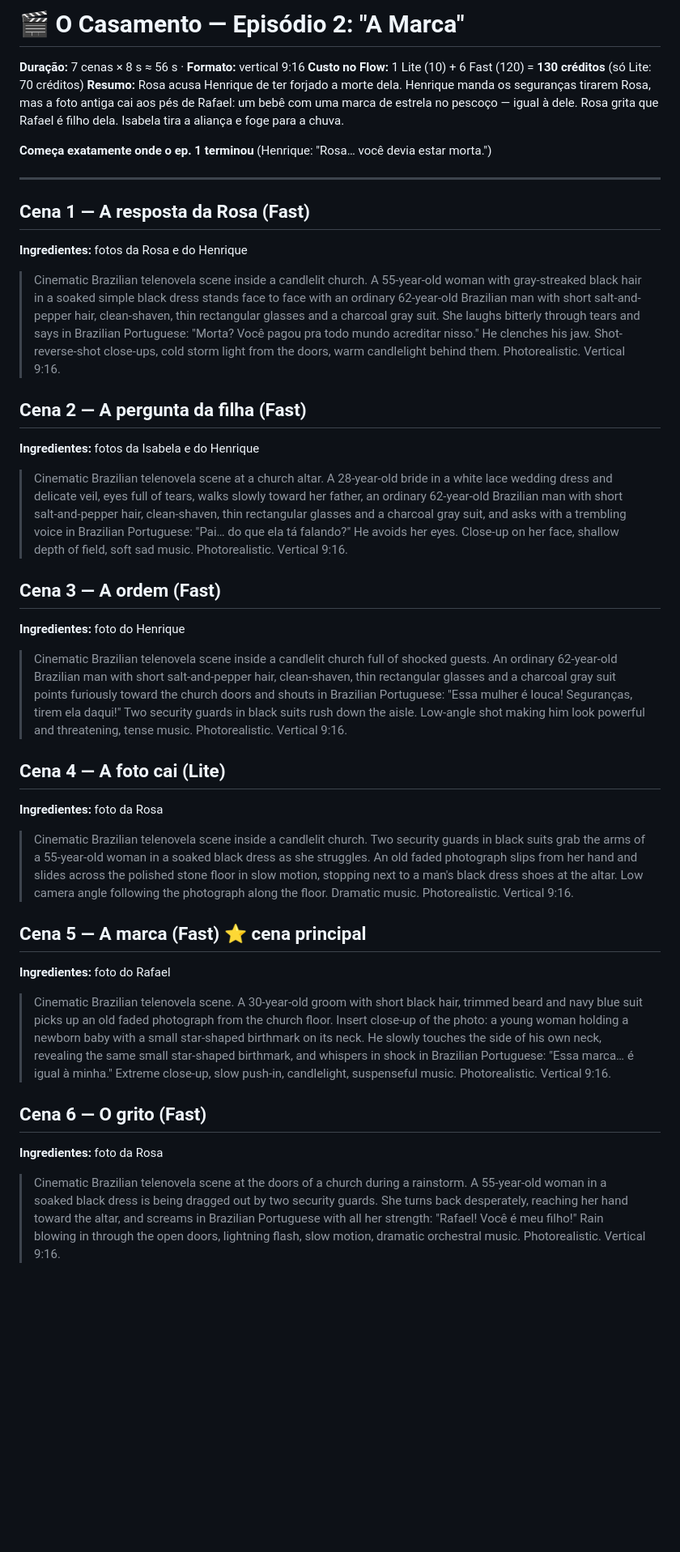
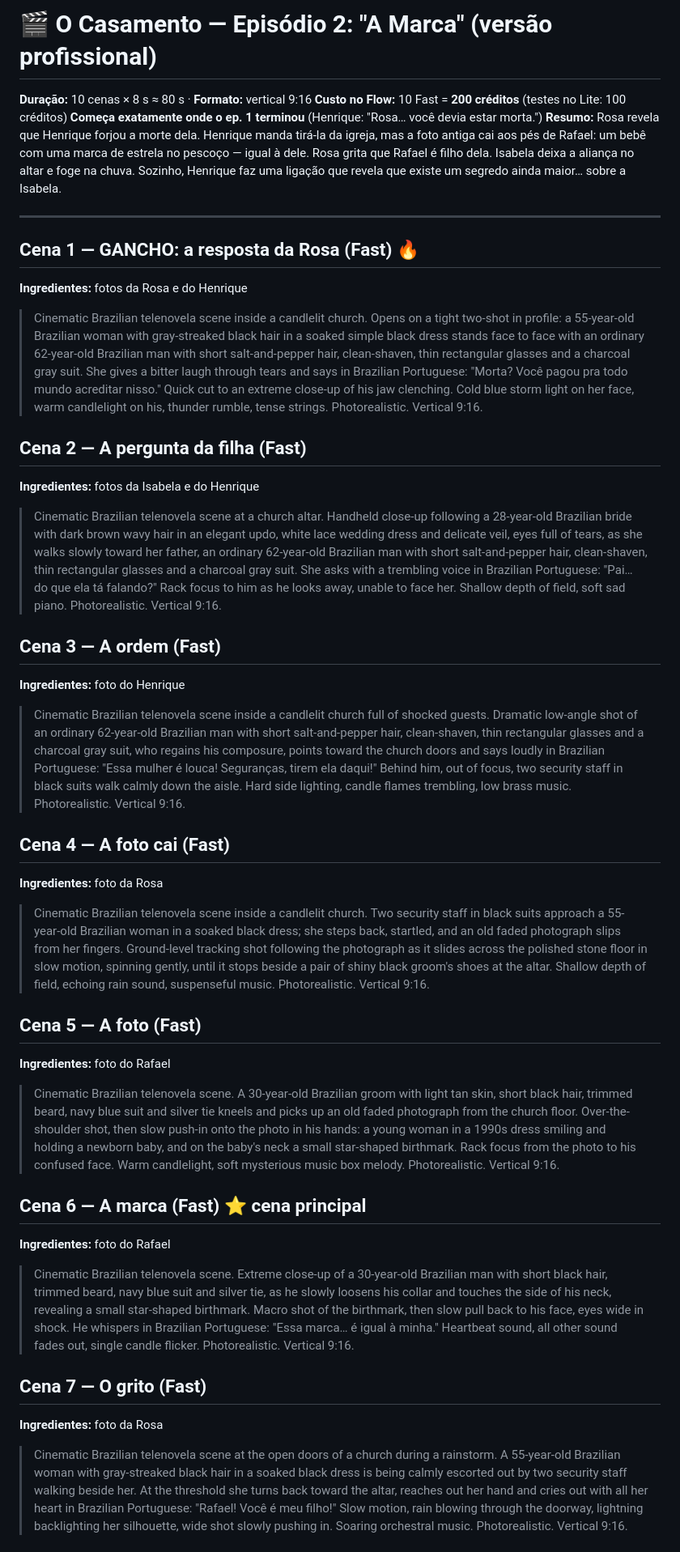
Before and after one commit to irrilucas-coder/frdsf, a Markdown page: novelas/o-casamento/ep02.md, the part around one of its changes. Shown at 81% size. Drawn GitHub-style; blank space fills up the shorter version.

Commit message:
Rewrite episode 2 with professional camera direction, 10 scenes
Co-Authored-By: Claude Opus 5.5 <noreply@anthropic.com>
Claude-Session: https://claude.ai/code/session_01QAS5gYtYVb5eG7u3GDEzpW

```diff
--- a/novelas/o-casamento/ep02.md
+++ b/novelas/o-casamento/ep02.md
@@ -1,36 +1,40 @@
-# 🎬 O Casamento — Episódio 2: "A Marca"
+# 🎬 O Casamento — Episódio 2: "A Marca" (versão profissional)
 
-**Duração:** 7 cenas × 8 s ≈ 56 s · **Formato:** vertical 9:16
-**Custo no Flow:** 1 Lite (10) + 6 Fast (120) = **130 créditos** (só Lite: 70 créditos)
-**Resumo:** Rosa acusa Henrique de ter forjado a morte dela. Henrique manda os seguranças tirarem Rosa,
-mas a foto antiga cai aos pés de Rafael: um bebê com uma marca de estrela no pescoço — igual à dele.
-Rosa grita que Rafael é filho dela. Isabela tira a aliança e foge para a chuva.
-
+**Duração:** 10 cenas × 8 s ≈ 80 s · **Formato:** vertical 9:16
+**Custo no Flow:** 10 Fast = **200 créditos** (testes no Lite: 100 créditos)
 **Começa exatamente onde o ep. 1 terminou** (Henrique: "Rosa… você devia estar morta.")
+**Resumo:** Rosa revela que Henrique forjou a morte dela. Henrique manda tirá-la da igreja, mas a foto antiga
+cai aos pés de Rafael: um bebê com uma marca de estrela no pescoço — igual à dele. Rosa grita que Rafael é
+filho dela. Isabela deixa a aliança no altar e foge na chuva. Sozinho, Henrique faz uma ligação que revela
+que existe um segredo ainda maior… sobre a Isabela.
 
 ---
 
-## Cena 1 — A resposta da Rosa (Fast)
+## Cena 1 — GANCHO: a resposta da Rosa (Fast) 🔥
 **Ingredientes:** fotos da Rosa e do Henrique
-> Cinematic Brazilian telenovela scene inside a candlelit church. A 55-year-old woman with gray-streaked black hair in a soaked simple black dress stands face to face with an ordinary 62-year-old Brazilian man with short salt-and-pepper hair, clean-shaven, thin rectangular glasses and a charcoal gray suit. She laughs bitterly through tears and says in Brazilian Portuguese: "Morta? Você pagou pra todo mundo acreditar nisso." He clenches his jaw. Shot-reverse-shot close-ups, cold storm light from the doors, warm candlelight behind them. Photorealistic. Vertical 9:16.
+> Cinematic Brazilian telenovela scene inside a candlelit church. Opens on a tight two-shot in profile: a 55-year-old Brazilian woman with gray-streaked black hair in a soaked simple black dress stands face to face with an ordinary 62-year-old Brazilian man with short salt-and-pepper hair, clean-shaven, thin rectangular glasses and a charcoal gray suit. She gives a bitter laugh through tears and says in Brazilian Portuguese: "Morta? Você pagou pra todo mundo acreditar nisso." Quick cut to an extreme close-up of his jaw clenching. Cold blue storm light on her face, warm candlelight on his, thunder rumble, tense strings. Photorealistic. Vertical 9:16.
 
 ## Cena 2 — A pergunta da filha (Fast)
 **Ingredientes:** fotos da Isabela e do Henrique
-> Cinematic Brazilian telenovela scene at a church altar. A 28-year-old bride in a white lace wedding dress and delicate veil, eyes full of tears, walks slowly toward her father, an ordinary 62-year-old Brazilian man with short salt-and-pepper hair, clean-shaven, thin rectangular glasses and a charcoal gray suit, and asks with a trembling voice in Brazilian Portuguese: "Pai… do que ela tá falando?" He avoids her eyes. Close-up on her face, shallow depth of field, soft sad music. Photorealistic. Vertical 9:16.
+> Cinematic Brazilian telenovela scene at a church altar. Handheld close-up following a 28-year-old Brazilian bride with dark brown wavy hair in an elegant updo, white lace wedding dress and delicate veil, eyes full of tears, as she walks slowly toward her father, an ordinary 62-year-old Brazilian man with short salt-and-pepper hair, clean-shaven, thin rectangular glasses and a charcoal gray suit. She asks with a trembling voice in Brazilian Portuguese: "Pai… do que ela tá falando?" Rack focus to him as he looks away, unable to face her. Shallow depth of field, soft sad piano. Photorealistic. Vertical 9:16.
 
 ## Cena 3 — A ordem (Fast)
 **Ingredientes:** foto do Henrique
-> Cinematic Brazilian telenovela scene inside a candlelit church full of shocked guests. An ordinary 62-year-old Brazilian man with short salt-and-pepper hair, clean-shaven, thin rectangular glasses and a charcoal gray suit points furiously toward the church doors and shouts in Brazilian Portuguese: "Essa mulher é louca! Seguranças, tirem ela daqui!" Two security guards in black suits rush down the aisle. Low-angle shot making him look powerful and threatening, tense music. Photorealistic. Vertical 9:16.
+> Cinematic Brazilian telenovela scene inside a candlelit church full of shocked guests. Dramatic low-angle shot of an ordinary 62-year-old Brazilian man with short salt-and-pepper hair, clean-shaven, thin rectangular glasses and a charcoal gray suit, who regains his composure, points toward the church doors and says loudly in Brazilian Portuguese: "Essa mulher é louca! Seguranças, tirem ela daqui!" Behind him, out of focus, two security staff in black suits walk calmly down the aisle. Hard side lighting, candle flames trembling, low brass music. Photorealistic. Vertical 9:16.
 
-## Cena 4 — A foto cai (Lite)
+## Cena 4 — A foto cai (Fast)
 **Ingredientes:** foto da Rosa
-> Cinematic Brazilian telenovela scene inside a candlelit church. Two security guards in black suits grab the arms of a 55-year-old woman in a soaked black dress as she struggles. An old faded photograph slips from her hand and slides across the polished stone floor in slow motion, stopping next to a man's black dress shoes at the altar. Low camera angle following the photograph along the floor. Dramatic music. Photorealistic. Vertical 9:16.
+> Cinematic Brazilian telenovela scene inside a candlelit church. Two security staff in black suits approach a 55-year-old Brazilian woman in a soaked black dress; she steps back, startled, and an old faded photograph slips from her fingers. Ground-level tracking shot following the photograph as it slides across the polished stone floor in slow motion, spinning gently, until it stops beside a pair of shiny black groom's shoes at the altar. Shallow depth of field, echoing rain sound, suspenseful music. Photorealistic. Vertical 9:16.
 
-## Cena 5 — A marca (Fast) ⭐ cena principal
+## Cena 5 — A foto (Fast)
 **Ingredientes:** foto do Rafael
-> Cinematic Brazilian telenovela scene. A 30-year-old groom with short black hair, trimmed beard and navy blue suit picks up an old faded photograph from the church floor. Insert close-up of the photo: a young woman holding a newborn baby with a small star-shaped birthmark on its neck. He slowly touches the side of his own neck, revealing the same small star-shaped birthmark, and whispers in shock in Brazilian Portuguese: "Essa marca… é igual à minha." Extreme close-up, slow push-in, candlelight, suspenseful music. Photorealistic. Vertical 9:16.
+> Cinematic Brazilian telenovela scene. A 30-year-old Brazilian groom with light tan skin, short black hair, trimmed beard, navy blue suit and silver tie kneels and picks up an old faded photograph from the church floor. Over-the-shoulder shot, then slow push-in onto the photo in his hands: a young woman in a 1990s dress smiling and holding a newborn baby, and on the baby's neck a small star-shaped birthmark. Rack focus from the photo to his confused face. Warm candlelight, soft mysterious music box melody. Photorealistic. Vertical 9:16.
 
-## Cena 6 — O grito (Fast)
+## Cena 6 — A marca (Fast) ⭐ cena principal
+**Ingredientes:** foto do Rafael
+> Cinematic Brazilian telenovela scene. Extreme close-up of a 30-year-old Brazilian man with short black hair, trimmed beard, navy blue suit and silver tie, as he slowly loosens his collar and touches the side of his neck, revealing a small star-shaped birthmark. Macro shot of the birthmark, then slow pull back to his face, eyes wide in shock. He whispers in Brazilian Portuguese: "Essa marca… é igual à minha." Heartbeat sound, all other sound fades out, single candle flicker. Photorealistic. Vertical 9:16.
+
+## Cena 7 — O grito (Fast)
 **Ingredientes:** foto da Rosa
-> Cinematic Brazilian telenovela scene at the doors of a church during a rainstorm. A 55-year-old woman in a soaked black dress is being dragged out by two security guards. She turns back desperately, reaching her hand toward the altar, and screams in Brazilian Portuguese with all her strength: "Rafael! Você é meu filho!" Rain blowing in through the open doors, lightning flash, slow motion, dramatic orchestral music. Photorealistic. Vertical 9:16.
+> Cinematic Brazilian telenovela scene at the open doors of a church during a rainstorm. A 55-year-old Brazilian woman with gray-streaked black hair in a soaked black dress is being calmly escorted out by two security staff walking beside her. At the threshold she turns back toward the altar, reaches out her hand and cries out with all her heart in Brazilian Portuguese: "Rafael! Você é meu filho!" Slow motion, rain blowing through the doorway, lightning backlighting her silhouette, wide shot slowly pushing in. Soaring orchestral music. Photorealistic. Vertical 9:16.
 
```
Also changed, not shown: other parts of novelas/o-casamento/ep02.md (+16 -7 lines), novelas/o-casamento/biblia.md (+5 -3 lines).
